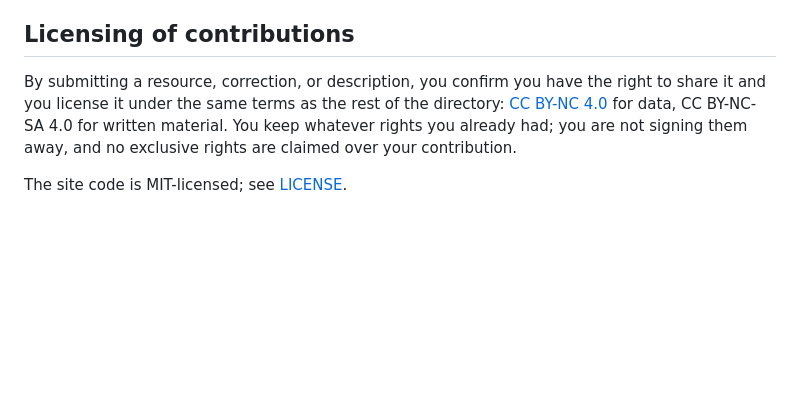
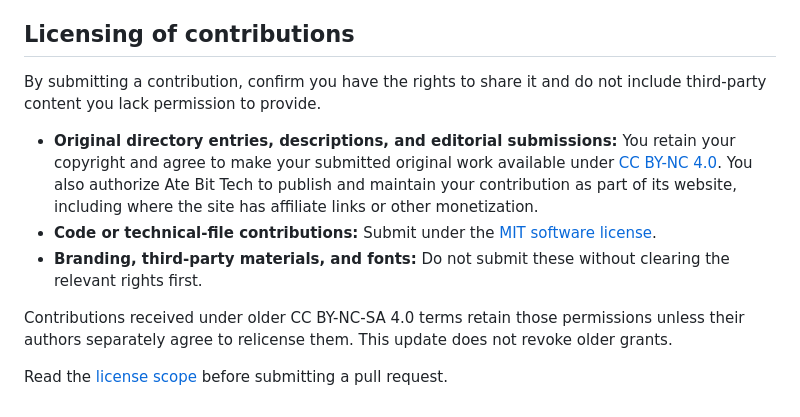
Before and after one commit to cooperman411/AteBitTech, a Markdown page: CONTRIBUTING.md, the part around the change. GitHub-like rendering; blank space fills up the shorter version.

Commit message:
Align contributor licensing with CC BY-NC and MIT

```diff
--- a/CONTRIBUTING.md
+++ b/CONTRIBUTING.md
@@ -81,10 +81,12 @@ Practical consequences:
 
 ## Licensing of contributions
 
-By submitting a resource, correction, or description, you confirm you have the
-right to share it and you license it under the same terms as the rest of the
-directory: [CC BY-NC 4.0](CONTENT-LICENSE.md) for data, CC BY-NC-SA 4.0 for
-written material. You keep whatever rights you already had; you are not signing
-them away, and no exclusive rights are claimed over your contribution.
+By submitting a contribution, confirm you have the rights to share it and do not include third-party content you lack permission to provide.
 
-The site code is MIT-licensed; see [LICENSE](LICENSE).
+- **Original directory entries, descriptions, and editorial submissions:** You retain your copyright and agree to make your submitted original work available under [CC BY-NC 4.0](CONTENT-LICENSE.md). You also authorize Ate Bit Tech to publish and maintain your contribution as part of its website, including where the site has affiliate links or other monetization.
+- **Code or technical-file contributions:** Submit under the [MIT software license](LICENSE).
+- **Branding, third-party materials, and fonts:** Do not submit these without clearing the relevant rights first.
+
+Contributions received under older CC BY-NC-SA 4.0 terms retain those permissions unless their authors separately agree to relicense them. This update does not revoke older grants.
+
+Read the [license scope](LICENSE) before submitting a pull request.
```
